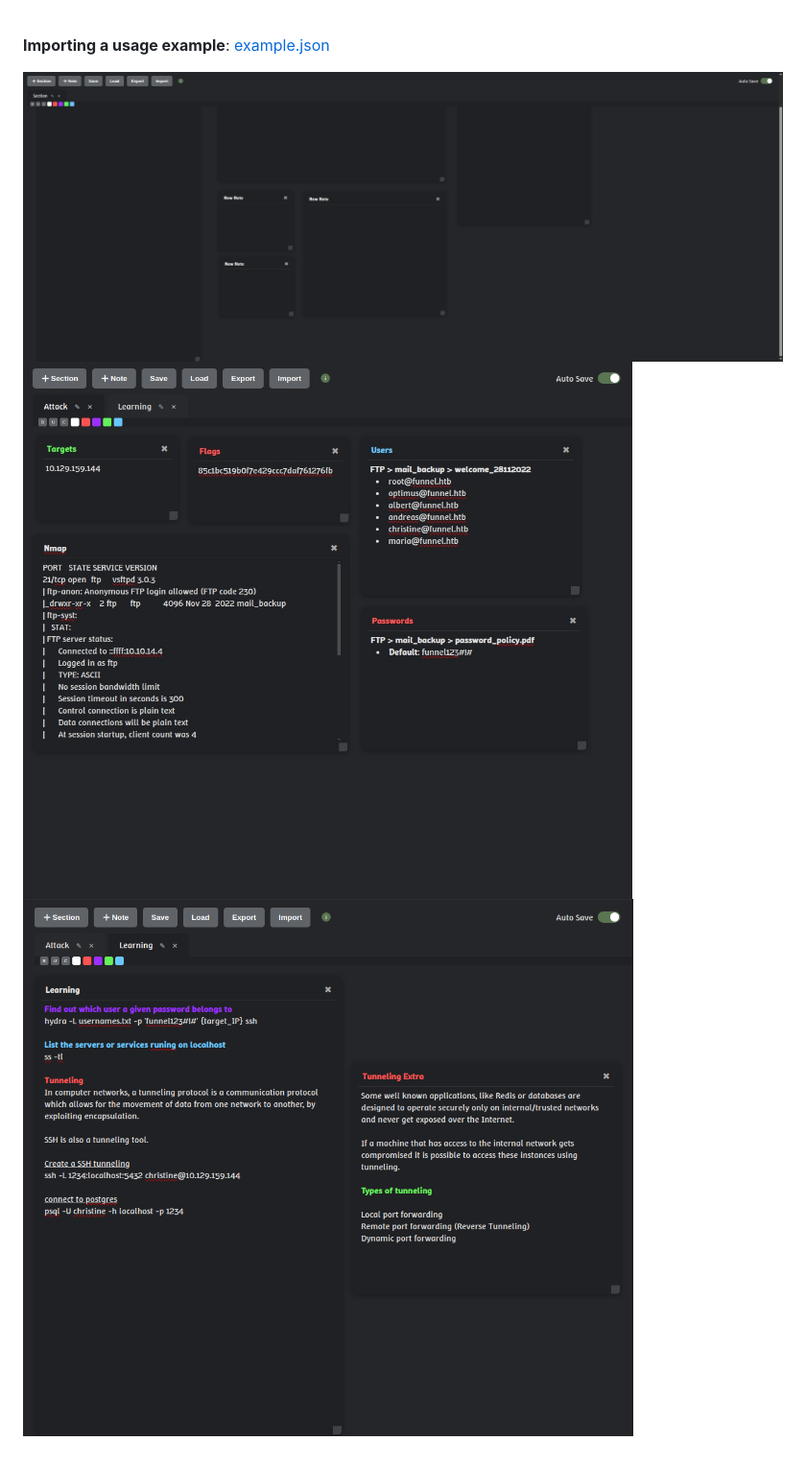
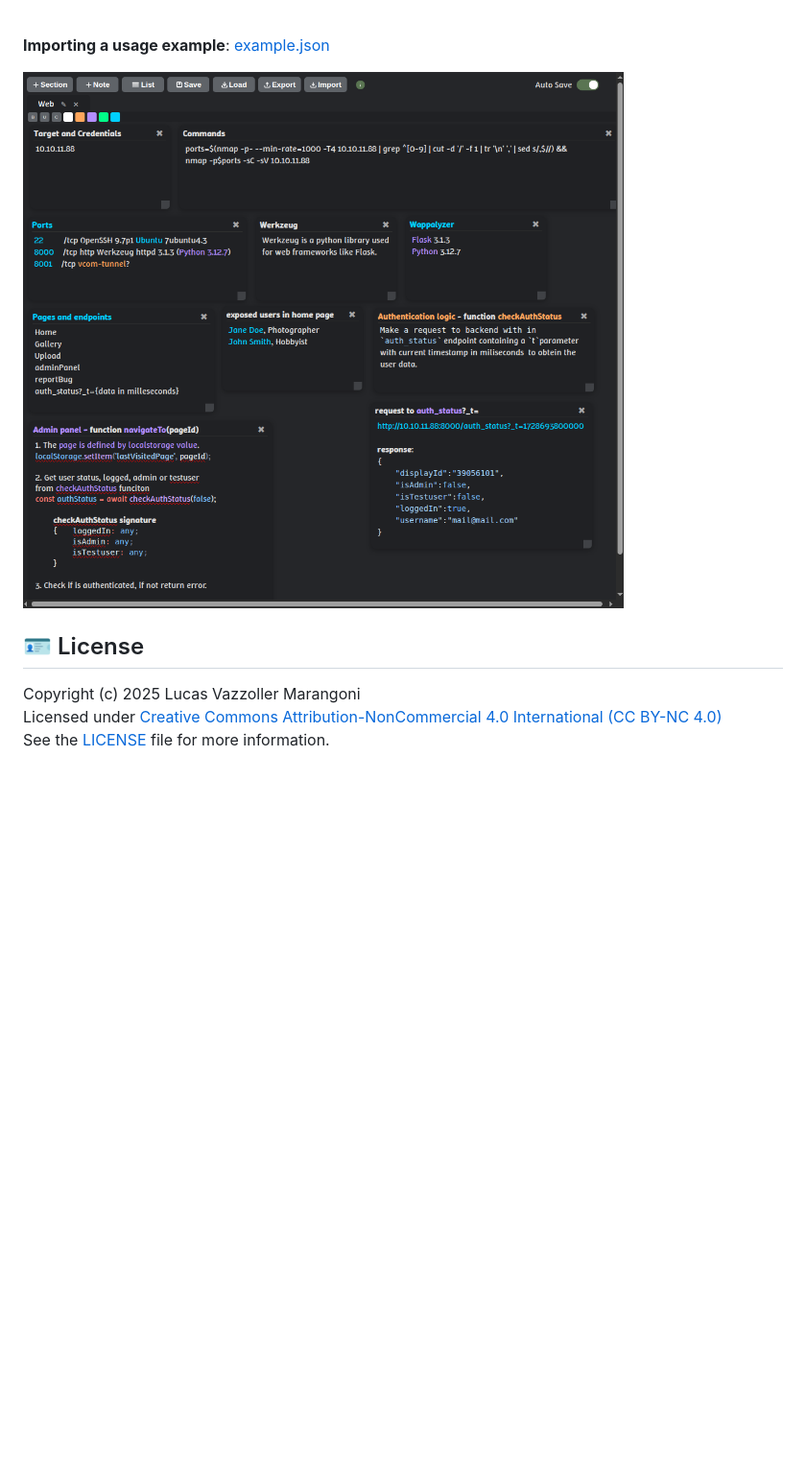
Before and after one commit to Lucasvmarangoni/notes, a Markdown page: readme.md, the part around the change. Shown: that part at 96% size. GitHub-like rendering; pictures changed too: assets/image.1.png (deleted), assets/image.2.png (deleted), assets/image.png; blank space fills up the shorter version.

Commit message:
✬ license:  update to BY-NC 4.0

```diff
--- a/readme.md
+++ b/readme.md
@@ -27,5 +27,10 @@ It was created to quickly and offiline record information and gather data during
 **Importing a usage example**: <a href="https://github.com/Lucasvmarangoni/notes/blob/main/example.json">example.json</a>
 
 ![alt text](assets/image.png)
-![alt text](assets/image.1.png)
-![alt text](assets/image.2.png)
+
+
+## 🪪 License
+
+Copyright (c) 2025 Lucas Vazzoller Marangoni
+Licensed under [Creative Commons Attribution-NonCommercial 4.0 International (CC BY-NC 4.0)](https://creativecommons.org/licenses/by-nc/4.0/)
+See the [LICENSE](./LICENSE) file for more information.
```
Also changed, not shown: 4 other files.
